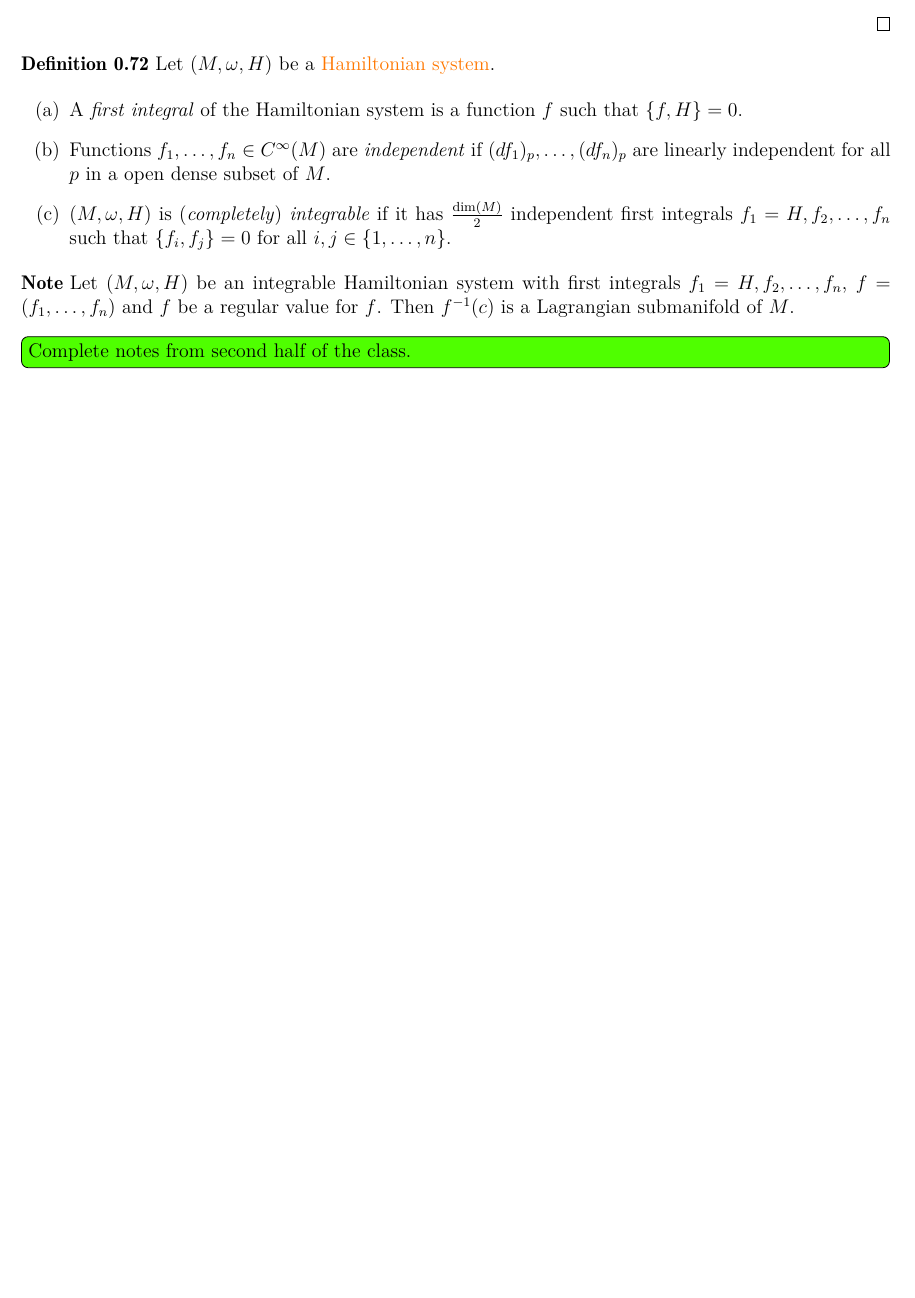
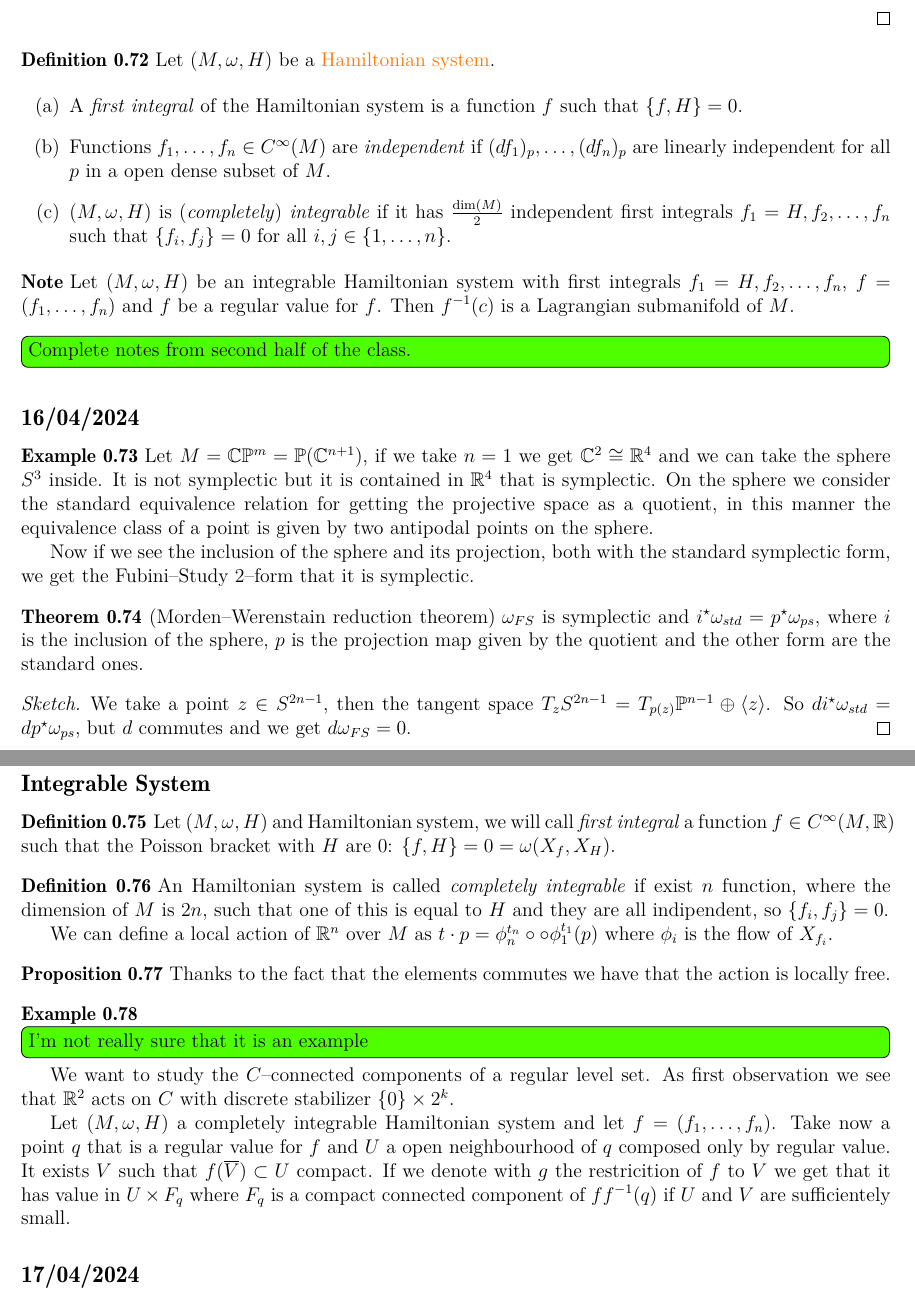
Before and after one commit to dabnciencias/SympGeo, a LaTeX book (notes.tex, which reads symplectic_manifold.tex): part of page 15 of 15 before the commit and two parts of pages 15 and 16 of 16 after it, the two joined at a grey line, cut so that both start at the same text, the shorter picture padded with empty space. Compiled offline with pdfLaTeX.

Commit message:
add lesson 16-04

```diff
--- a/symplectic_manifold.tex
+++ b/symplectic_manifold.tex
@@ -481,4 +481,47 @@ Moreover, we have the following commutative diagram
 
 \simple{Complete notes from second half of the class.}
 
+\subsection*{16/04/2024}
+
+\begin{Exp}
+    Let $M=\mathbb{C}\mathbb{P}^m=\mathbb{P}(\mathbb{C}^{n+1})$, if we take $n=1$ we get $\mathbb{C}^2 \cong \mathbb{R}^4$ and we can take the sphere $S^3$ inside. It is not symplectic but it is contained in $\mathbb{R}^4$ that is symplectic. On the sphere we consider the standard equivalence relation for getting the projective space as a quotient, in this manner the equivalence class of a point is given by two antipodal points on the sphere.
+
+    Now if we see the inclusion of the sphere and its projection, both with the standard symplectic form, we get the Fubini--Study 2--form that it is symplectic.
+\end{Exp}
+
+\begin{Thm}[Morden--Werenstain reduction theorem]
+
+    $\omega_{FS}$ is symplectic and $i^\star\omega_{std}=p^\star\omega_{ps}$, where $i$ is the inclusion of the sphere, $p$ is the projection map given by the quotient and the other form are the standard ones.
+
+\begin{proof}[Sketch]
+    We take a point $z \in S^{2n-1}$, then the tangent space $T_zS^{2n-1}=T_{p(z)}\mathbb{P}^{n-1} \oplus \langle z \rangle$. So $di^\star\omega_{std}=dp^\star\omega_{ps}$, but $d$ commutes and we get $d\omega_{FS}=0$.
+\end{proof}
+
+\end{Thm}
+
+\subsection*{Integrable System}
+
+\begin{Dfn}
+    Let $(M,\omega,H)$ and Hamiltonian system, we will call \textit{first integral} a function $f \in C^\infty(M,\mathbb{R})$ such that the Poisson bracket with $H$ are 0: $\{f,H\}=0=\omega(X_f,X_H)$.
+\end{Dfn}
+
+\begin{Dfn}
+    An Hamiltonian system is called \textit{completely integrable} if exist $n$ function, where the dimension of $M$ is $2n$, such that one of this is equal to $H$ and they are all indipendent, so $\{f_i,f_j\}=0$.
+
+    We can define a local action of $\mathbb{R}^n$ over $M$ as $t \cdot p=\phi_n^{t_n} \circ \circ \phi_1^{t_1}(p)$ where $\phi_i$ is the flow of $X_{f_i}$.
+\end{Dfn}
+
+\begin{Prp}
+    Thanks to the fact that the elements commutes we have that the action is locally free.
+\end{Prp}
+
+\begin{Exp}
+    \simple{I'm not really sure that it is an example}
+    We want to study the $C$--connected components of a regular level set. As first observation we see that $\mathbb{R}^2$ acts on $C$ with discrete stabilizer $\{0\} \times 2^k$.
+
+    Let $(M,\omega,H)$ a completely integrable Hamiltonian system and let $f=(f_1,\dots,f_n)$. Take now a point $q$ that is a regular value for $f$ and $U$ a open neighbourhood of $q$ composed only by regular value. It exists $V$ such that $f(\overline{V}) \subset U$ compact. If we denote with $g$ the restricition of $f$ to $V$ we get that it has value in $U \times F_q$ where $F_q$ is a compact connected component of $ff^{-1}(q)$ if $U$ and $V$ are sufficientely small.
+\end{Exp}
+
+\subsection*{17/04/2024}
+
 \end{document}
```
Also changed, not shown: notes.pdf, 4 other files.
